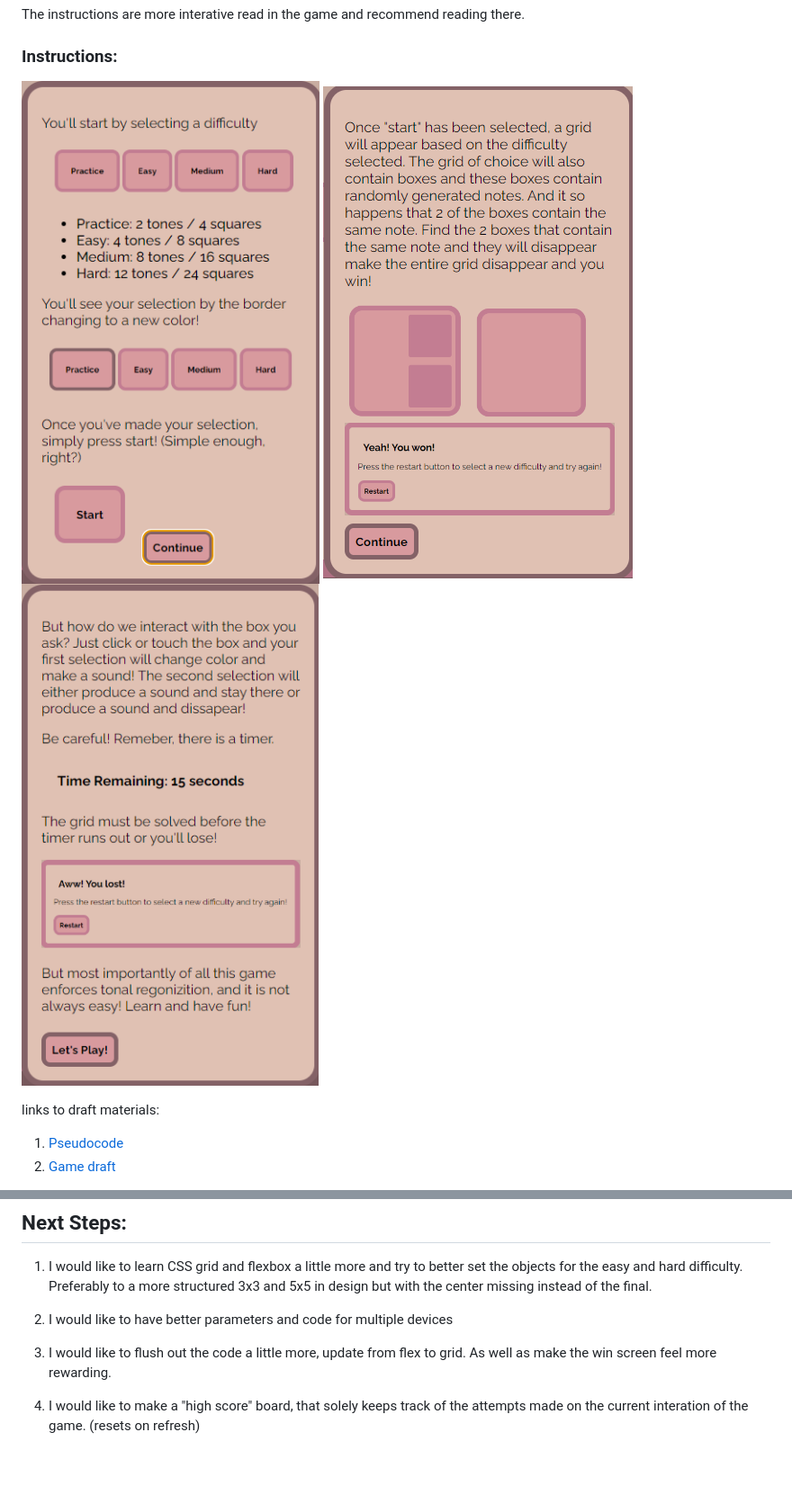
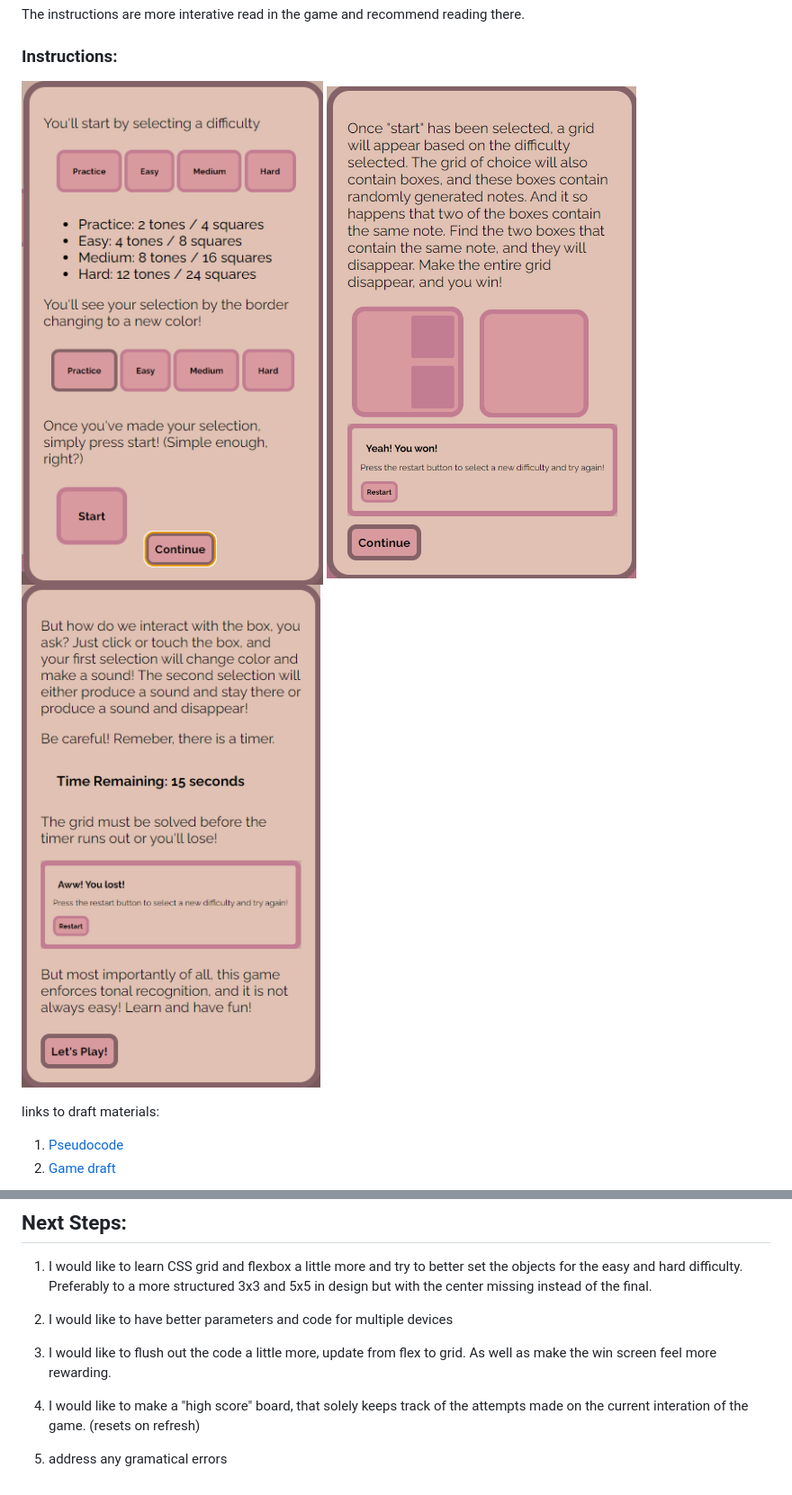
Before and after one commit to Sleeper9235/unison-concentration-game, a Markdown page: README.md, 2 parts joined by grey strips. Shown: that part at 90% size. Rendered like a GitHub page; pictures changed too: assets/photos/instructionPageOne.png, assets/photos/instructionPageThree.png, assets/photos/instructionPageTwo.png; blank space fills up the shorter version.

Commit message:
gramatical corrections

```diff
--- a/README.md
+++ b/README.md
@@ -59,3 +59,5 @@ links to draft materials:
 3. I would like to flush out the code a little more, update from flex to grid. As well as make the win screen feel more rewarding.
 
 4. I would like to make a "high score" board, that solely keeps track of the attempts made on the current interation of the game. (resets on refresh)
+
+5. address any gramatical errors
```
Also changed, not shown: 1 other file.
